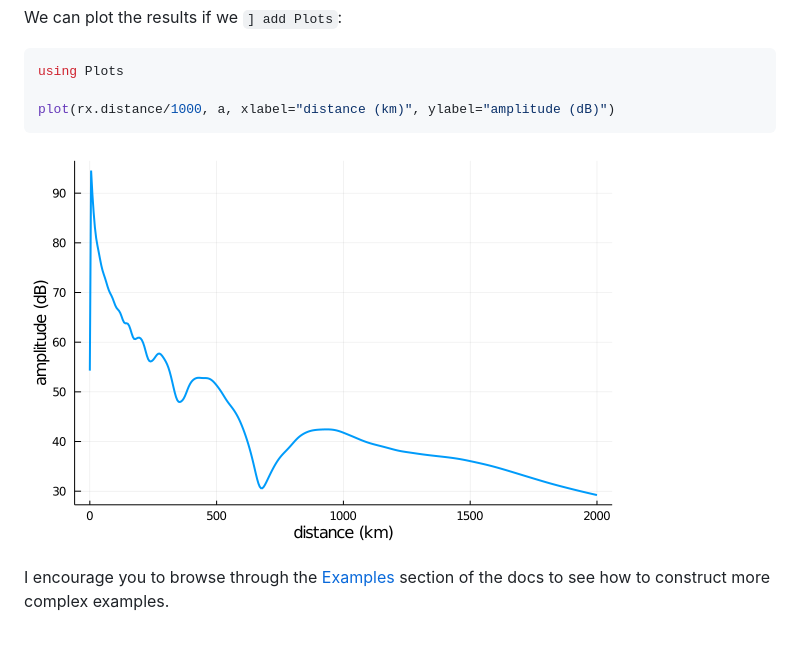
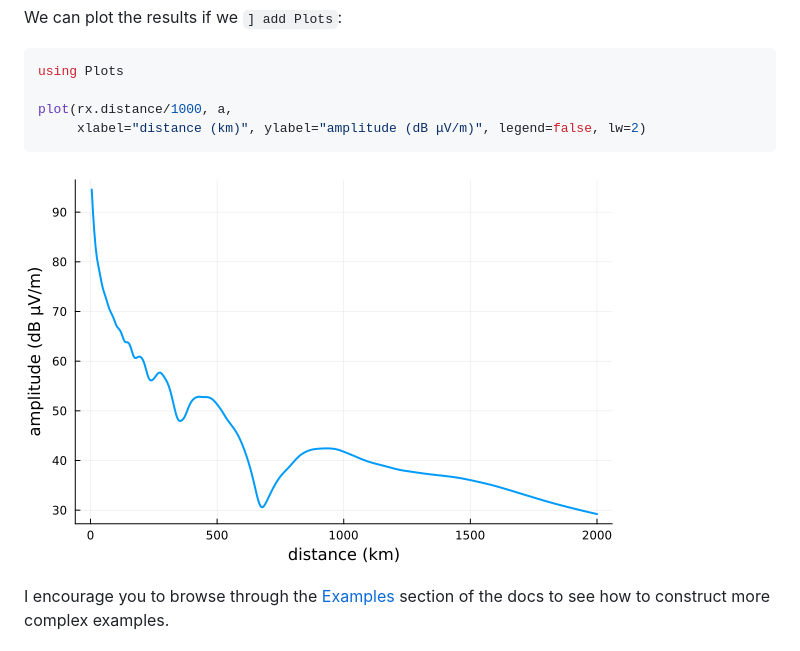
Before and after one commit to fgasdia/LongwaveModePropagator.jl, a Markdown page: README.md, the part around the change. GitHub-like rendering; pictures changed too: indexexample.png.

Commit message:
Update imageexample.png (used in readme) to reflect E(x=0)=Inf

````diff
--- a/README.md
+++ b/README.md
@@ -70,7 +70,8 @@ We can plot the results if we `] add Plots`:
 ```julia
 using Plots
 
-plot(rx.distance/1000, a, xlabel="distance (km)", ylabel="amplitude (dB)")
+plot(rx.distance/1000, a,
+     xlabel="distance (km)", ylabel="amplitude (dB μV/m)", legend=false, lw=2)
 ```
 
 ![](indexexample.png)
````
